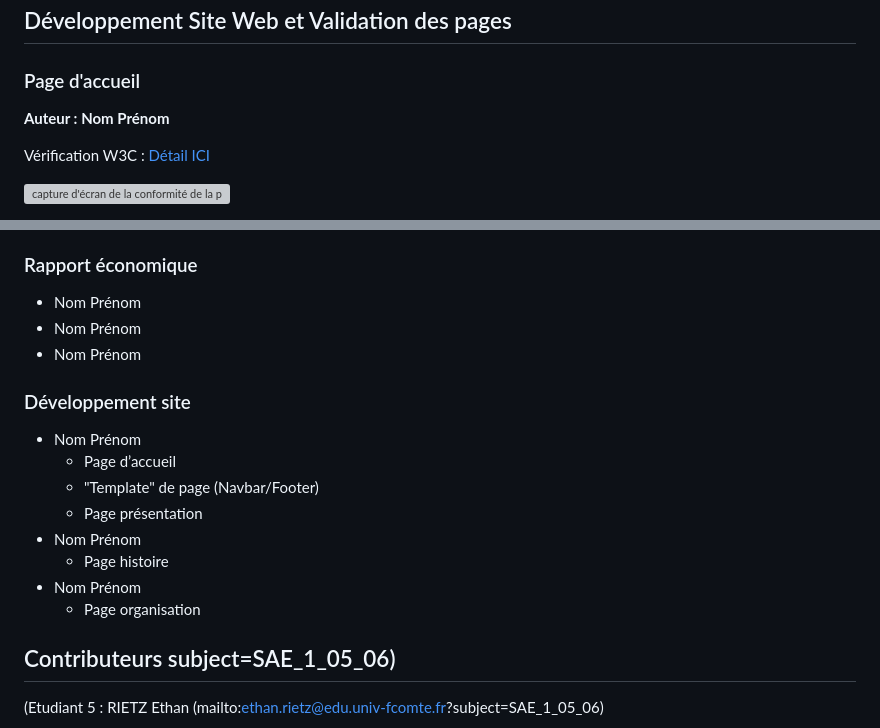
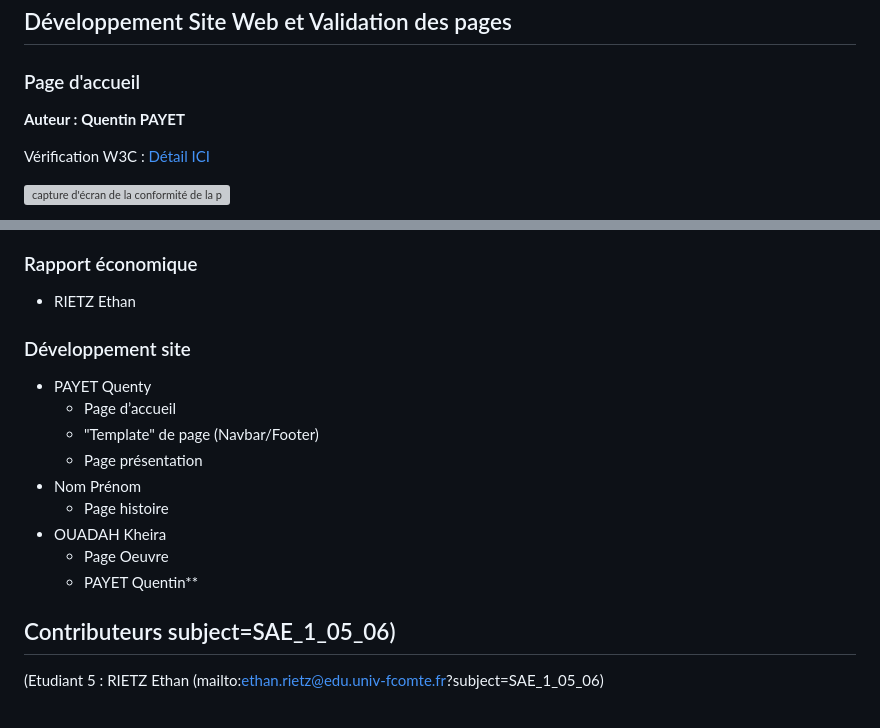
Before and after one commit to Quentin0312/QuanticDream, a Markdown page: README.md, 2 parts joined by grey strips. GitHub-like rendering; grey boxes are pictures that could not be loaded.

```diff
--- a/README.md
+++ b/README.md
@@ -24,7 +24,7 @@ Pour la conception du site, nous nous sommes grandement inspirés du site offici
 
 ### Page d'accueil
 
-**Auteur : Nom Prénom**
+**Auteur : Quentin PAYET**
 
 Vérification W3C : [Détail ICI](https://validator.w3.org/nu/?showsource=yes&showoutline=yes&showimagereport=yes&doc=https%3A%2F%2Fdemo-am90.github.io%2Fs1-demo%2Findex.html)
 
@@ -74,20 +74,19 @@ Verification W3C : [Détail ICI](https://validator.w3.org/nu/?showsource=yes&sho
 
 ### Rapport économique
 
-- Nom Prénom
-- Nom Prénom
-- Nom Prénom
+- RIETZ Ethan
 
 ### Développement site
 
-- Nom Prénom
+- PAYET Quenty
   - Page d’accueil
   - "Template" de page (Navbar/Footer)
   - Page présentation
 - Nom Prénom
   - Page histoire
-- Nom Prénom
-  - Page organisation
+- OUADAH Kheira
+  - Page Oeuvre
+  - PAYET Quentin**
 
 
 ## Contributeurs subject=SAE_1_05_06)
```
